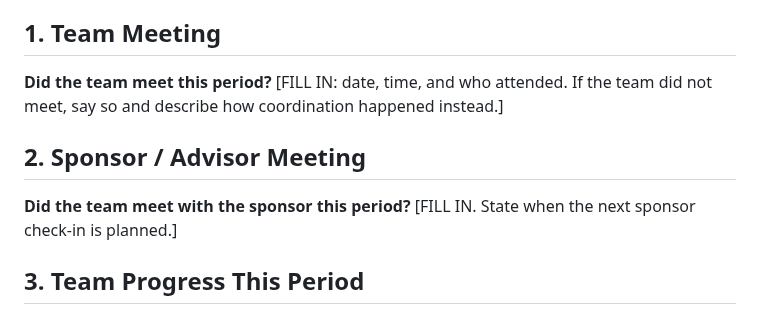
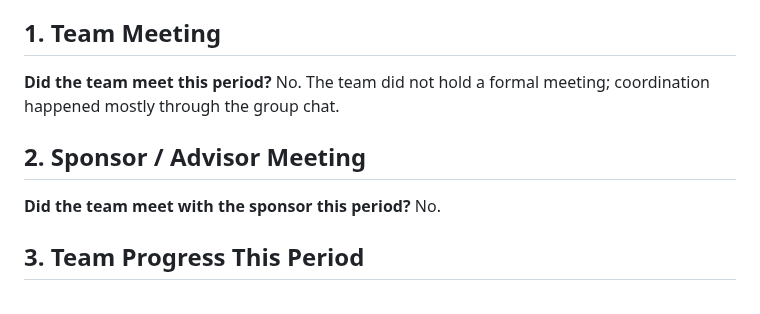
Before and after one commit to Blood-Dawn/Video-compression_2026, a Markdown page: docs/project-records/2026-09-14-Progress-Report-Grp-22.md, the part around the change. Rendered like a GitHub page.

Commit message:
docs(report): fill in team and sponsor meeting answers (no meeting held)

```diff
--- a/docs/project-records/2026-09-14-Progress-Report-Grp-22.md
+++ b/docs/project-records/2026-09-14-Progress-Report-Grp-22.md
@@ -21,13 +21,12 @@ Kheiven is doing after this report goes out.
 
 ## 1. Team Meeting
 
-**Did the team meet this period?** [FILL IN: date, time, and who attended. If
-the team did not meet, say so and describe how coordination happened instead.]
+**Did the team meet this period?** No. The team did not hold a formal
+meeting; coordination happened mostly through the group chat.
 
 ## 2. Sponsor / Advisor Meeting
 
-**Did the team meet with the sponsor this period?** [FILL IN. State when the
-next sponsor check-in is planned.]
+**Did the team meet with the sponsor this period?** No.
 
 ## 3. Team Progress This Period
 
```
